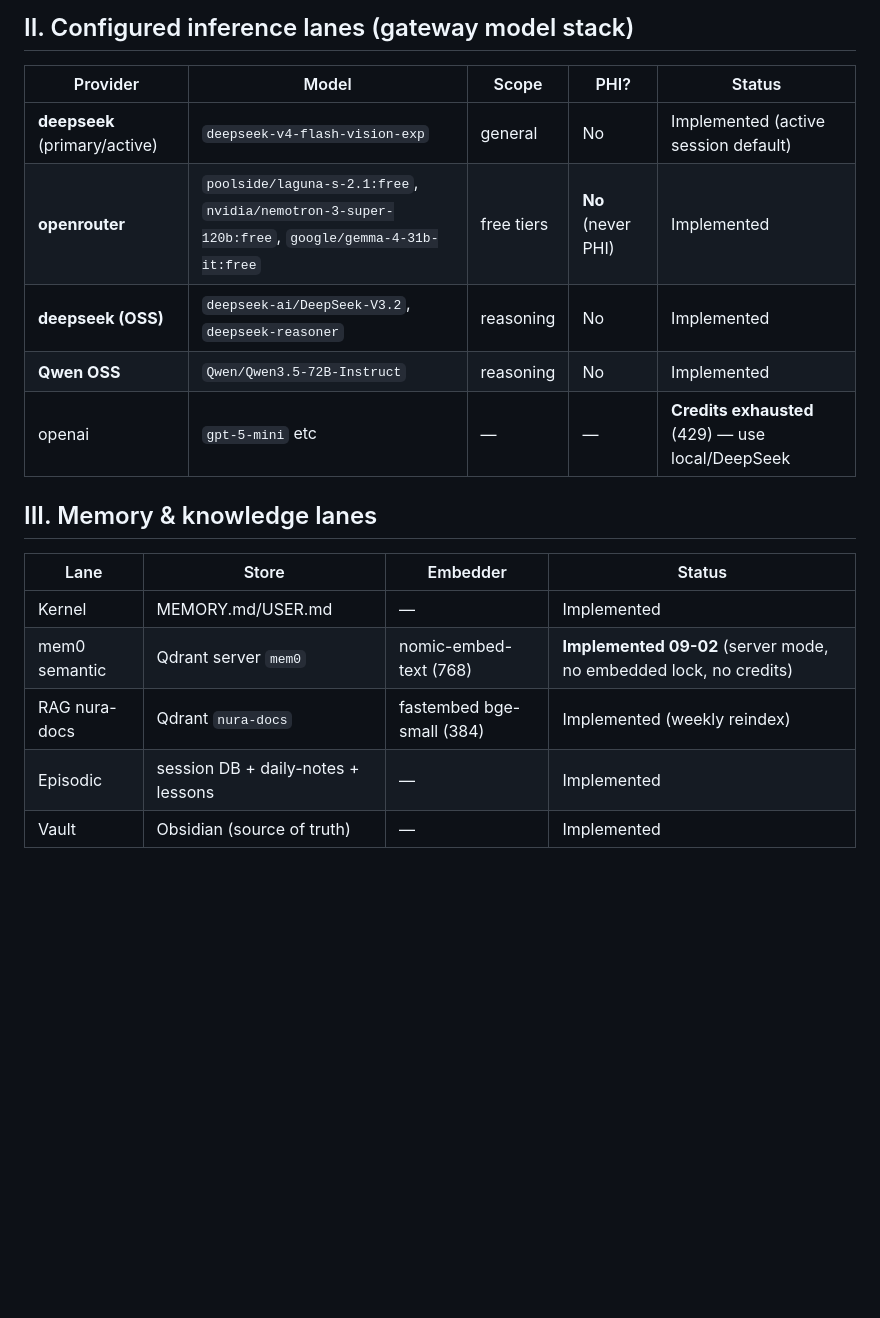
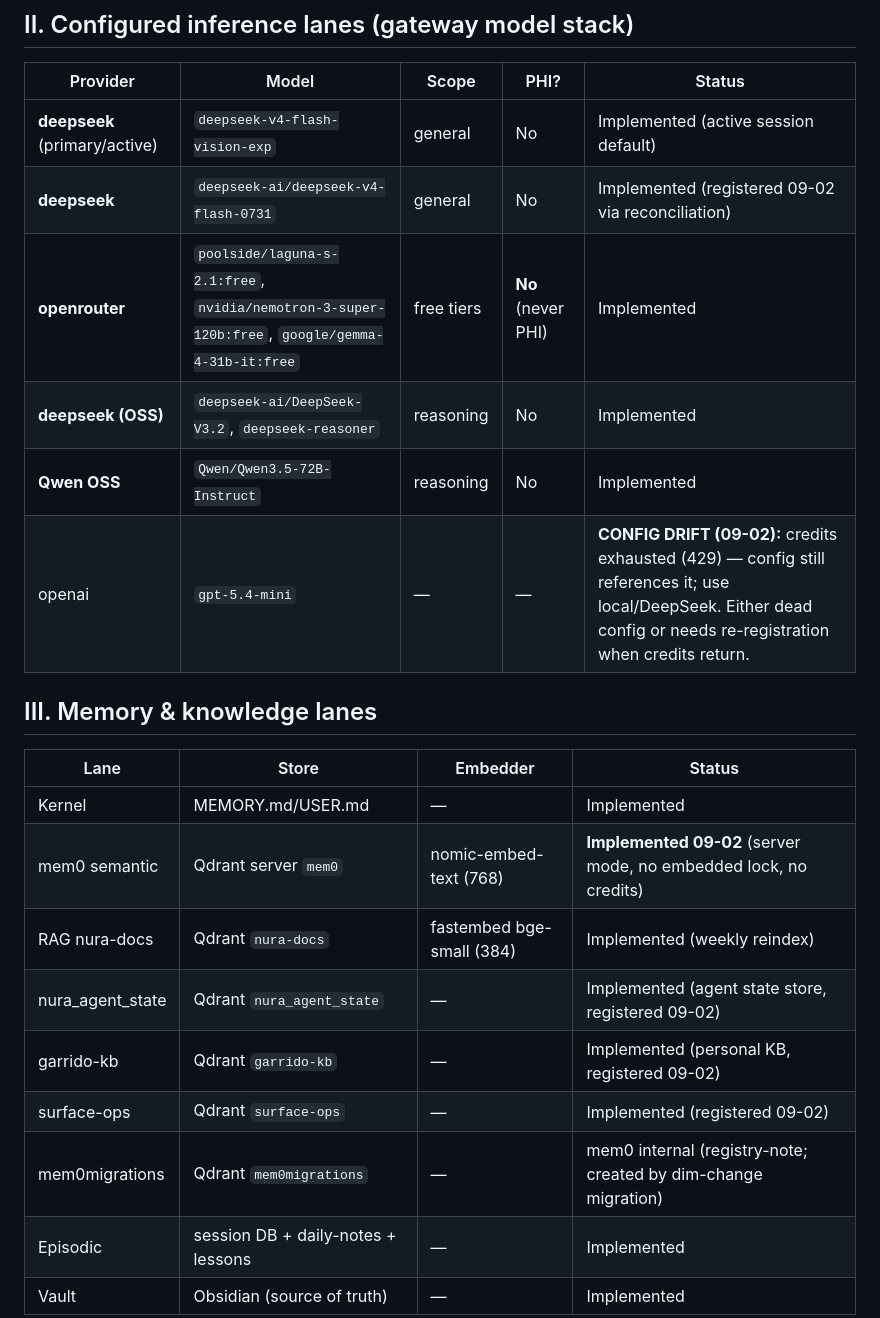
Before and after one commit to eddieg73/NURA, a Markdown page: docs/AI-Product-Registry.md, the part around one of its changes. Drawn GitHub-style; blank space fills up the shorter version.

```diff
--- a/docs/AI-Product-Registry.md
+++ b/docs/AI-Product-Registry.md
@@ -27,10 +27,11 @@
 | Provider | Model | Scope | PHI? | Status |
 |---|---|---|---|---|
 | **deepseek** (primary/active) | `deepseek-v4-flash-vision-exp` | general | No | Implemented (active session default) |
+| **deepseek** | `deepseek-ai/deepseek-v4-flash-0731` | general | No | Implemented (registered 09-02 via reconciliation) |
 | **openrouter** | `poolside/laguna-s-2.1:free`, `nvidia/nemotron-3-super-120b:free`, `google/gemma-4-31b-it:free` | free tiers | **No** (never PHI) | Implemented |
 | **deepseek (OSS)** | `deepseek-ai/DeepSeek-V3.2`, `deepseek-reasoner` | reasoning | No | Implemented |
 | **Qwen OSS** | `Qwen/Qwen3.5-72B-Instruct` | reasoning | No | Implemented |
-| openai | `gpt-5-mini` etc | — | — | **Credits exhausted** (429) — use local/DeepSeek |
+| openai | `gpt-5.4-mini` | — | — | **CONFIG DRIFT (09-02):** credits exhausted (429) — config still references it; use local/DeepSeek. Either dead config or needs re-registration when credits return. |
 
 ## III. Memory & knowledge lanes
 | Lane | Store | Embedder | Status |
@@ -38,6 +39,10 @@
 | Kernel | MEMORY.md/USER.md | — | Implemented |
 | mem0 semantic | Qdrant server `mem0` | nomic-embed-text (768) | **Implemented 09-02** (server mode, no embedded lock, no credits) |
 | RAG nura-docs | Qdrant `nura-docs` | fastembed bge-small (384) | Implemented (weekly reindex) |
+| nura_agent_state | Qdrant `nura_agent_state` | — | Implemented (agent state store, registered 09-02) |
+| garrido-kb | Qdrant `garrido-kb` | — | Implemented (personal KB, registered 09-02) |
+| surface-ops | Qdrant `surface-ops` | — | Implemented (registered 09-02) |
+| mem0migrations | Qdrant `mem0migrations` | — | mem0 internal (registry-note; created by dim-change migration) |
 | Episodic | session DB + daily-notes + lessons | — | Implemented |
 | Vault | Obsidian (source of truth) | — | Implemented |
 
```
Also changed, not shown: other parts of docs/AI-Product-Registry.md (+7 -0 lines).
